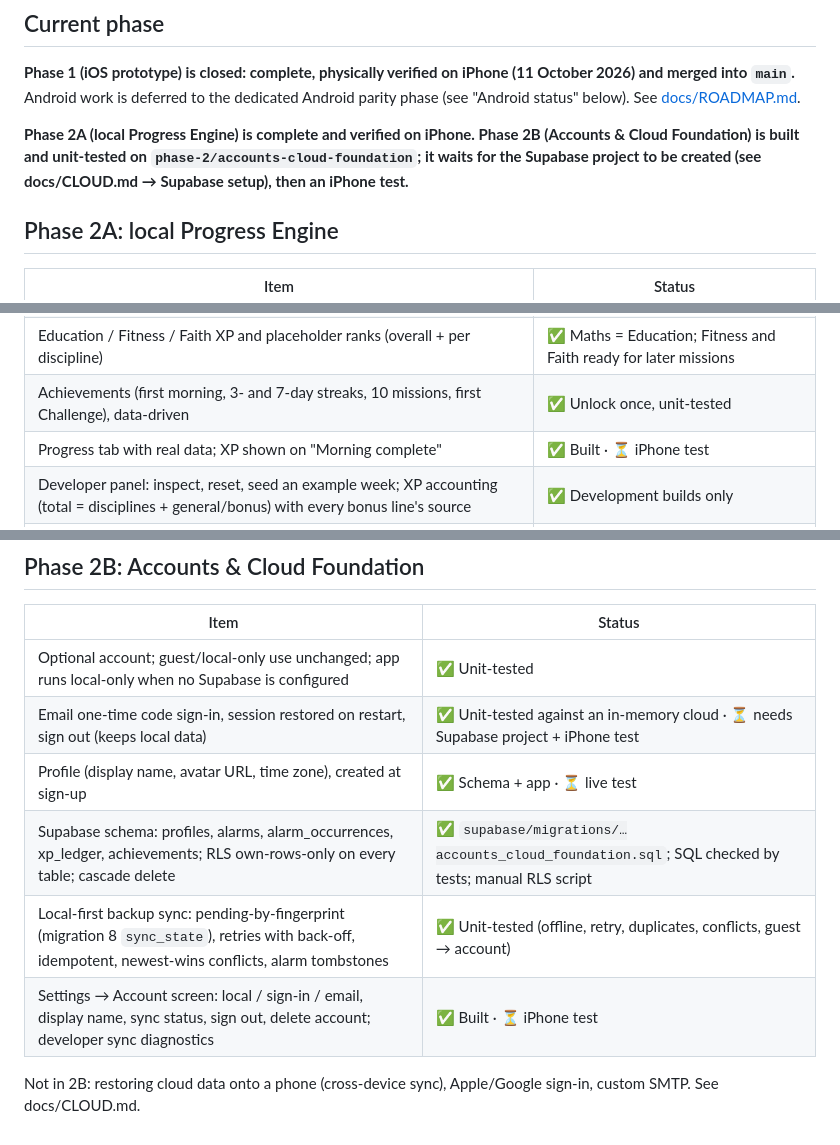
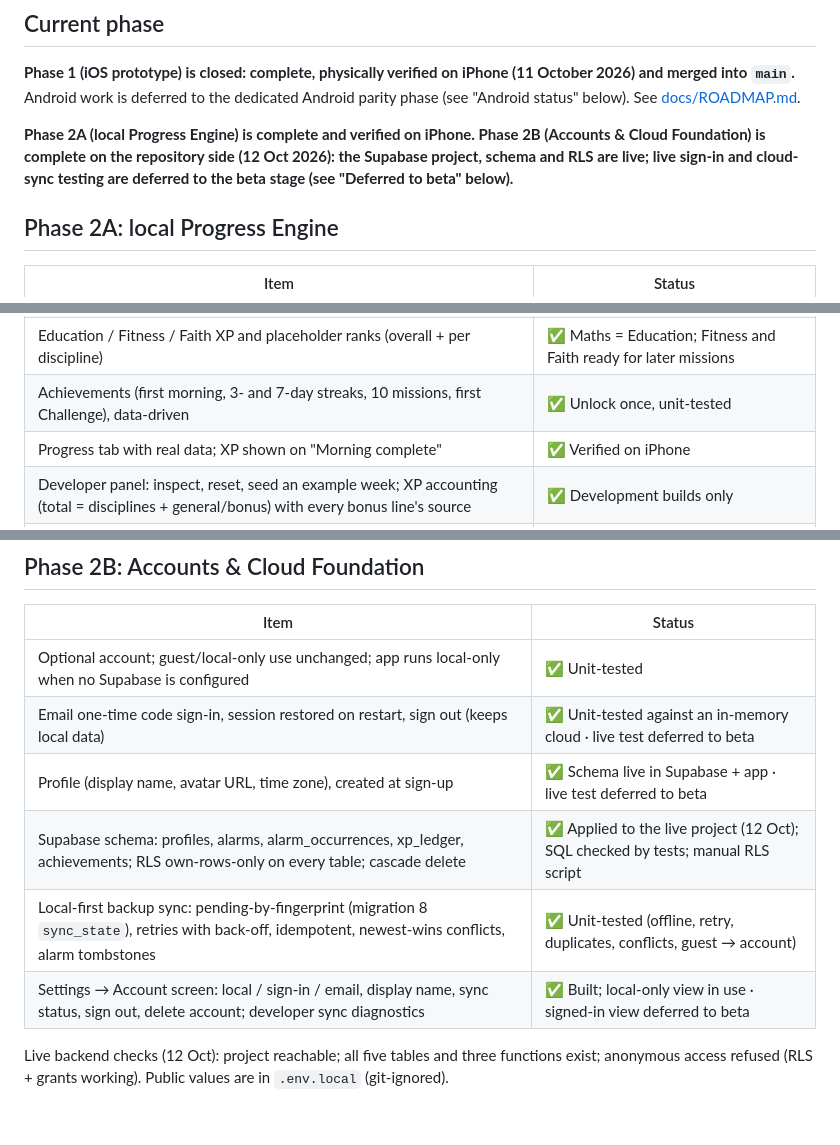
Before and after one commit to arifrhmn3/terbitMY, a Markdown page: PROJECT_STATUS.md, 3 parts joined by grey strips. Rendered like a GitHub page.

```diff
--- a/PROJECT_STATUS.md
+++ b/PROJECT_STATUS.md
@@ -6,7 +6,7 @@ _Last updated: 11 October 2026_
 
 **Phase 1 (iOS prototype) is closed: complete, physically verified on iPhone (11 October 2026) and merged into `main`.** Android work is deferred to the dedicated Android parity phase (see "Android status" below). See [docs/ROADMAP.md](docs/ROADMAP.md).
 
-**Phase 2A (local Progress Engine) is complete and verified on iPhone. Phase 2B (Accounts & Cloud Foundation) is built and unit-tested on `phase-2/accounts-cloud-foundation`; it waits for the Supabase project to be created (see docs/CLOUD.md → Supabase setup), then an iPhone test.**
+**Phase 2A (local Progress Engine) is complete and verified on iPhone. Phase 2B (Accounts & Cloud Foundation) is complete on the repository side (12 Oct 2026): the Supabase project, schema and RLS are live; live sign-in and cloud-sync testing are deferred to the beta stage (see "Deferred to beta" below).**
 
 ## Phase 2A: local Progress Engine
 
@@ -16,7 +16,7 @@ _Last updated: 11 October 2026_
 | Streak engine (local calendar day, any-success-per-day rule, neutral days, multiple alarms per day) | ✅ Unit-tested, including time zone and midnight cases |
 | Education / Fitness / Faith XP and placeholder ranks (overall + per discipline) | ✅ Maths = Education; Fitness and Faith ready for later missions |
 | Achievements (first morning, 3- and 7-day streaks, 10 missions, first Challenge), data-driven | ✅ Unlock once, unit-tested |
-| Progress tab with real data; XP shown on "Morning complete" | ✅ Built · ⏳ iPhone test |
+| Progress tab with real data; XP shown on "Morning complete" | ✅ Verified on iPhone |
 | Developer panel: inspect, reset, seed an example week; XP accounting (total = disciplines + general/bonus) with every bonus line's source | ✅ Development builds only |
 | First iPhone test (11 Oct) | ✅ XP once per mission, Education XP, one streak day per day, Challenge bonus, persistence, seeding |
 | **Morning vs general accountability** (from the test): only the Main Wake-Up Alarm counts as a morning; other alarms earn XP and count in "All alarms". Each occurrence stores `isMainWakeUp` when it fires (migration 7) | ✅ Unit-tested · ⏳ iPhone retest |
@@ -124,10 +124,10 @@ These are the current working assumptions for beta. They're deliberately configu
 | Item | Status |
 |---|---|
 | Optional account; guest/local-only use unchanged; app runs local-only when no Supabase is configured | ✅ Unit-tested |
-| Email one-time code sign-in, session restored on restart, sign out (keeps local data) | ✅ Unit-tested against an in-memory cloud · ⏳ needs Supabase project + iPhone test |
-| Profile (display name, avatar URL, time zone), created at sign-up | ✅ Schema + app · ⏳ live test |
-| Supabase schema: profiles, alarms, alarm_occurrences, xp_ledger, achievements; RLS own-rows-only on every table; cascade delete | ✅ `supabase/migrations/…accounts_cloud_foundation.sql`; SQL checked by tests; manual RLS script |
+| Email one-time code sign-in, session restored on restart, sign out (keeps local data) | ✅ Unit-tested against an in-memory cloud · live test deferred to beta |
+| Profile (display name, avatar URL, time zone), created at sign-up | ✅ Schema live in Supabase + app · live test deferred to beta |
+| Supabase schema: profiles, alarms, alarm_occurrences, xp_ledger, achievements; RLS own-rows-only on every table; cascade delete | ✅ Applied to the live project (12 Oct); SQL checked by tests; manual RLS script |
 | Local-first backup sync: pending-by-fingerprint (migration 8 `sync_state`), retries with back-off, idempotent, newest-wins conflicts, alarm tombstones | ✅ Unit-tested (offline, retry, duplicates, conflicts, guest → account) |
-| Settings → Account screen: local / sign-in / email, display name, sync status, sign out, delete account; developer sync diagnostics | ✅ Built · ⏳ iPhone test |
+| Settings → Account screen: local / sign-in / email, display name, sync status, sign out, delete account; developer sync diagnostics | ✅ Built; local-only view in use · signed-in view deferred to beta |
 
-Not in 2B: restoring cloud data onto a phone (cross-device sync), Apple/Google sign-in, custom SMTP. See docs/CLOUD.md.
+Live backend checks (12 Oct): project reachable; all five tables and three functions exist; anonymous access refused (RLS + grants working). Public values are in `.env.local` (git-ignored).
```
Also changed, not shown: docs/CLOUD.md (+19 -0 lines).
